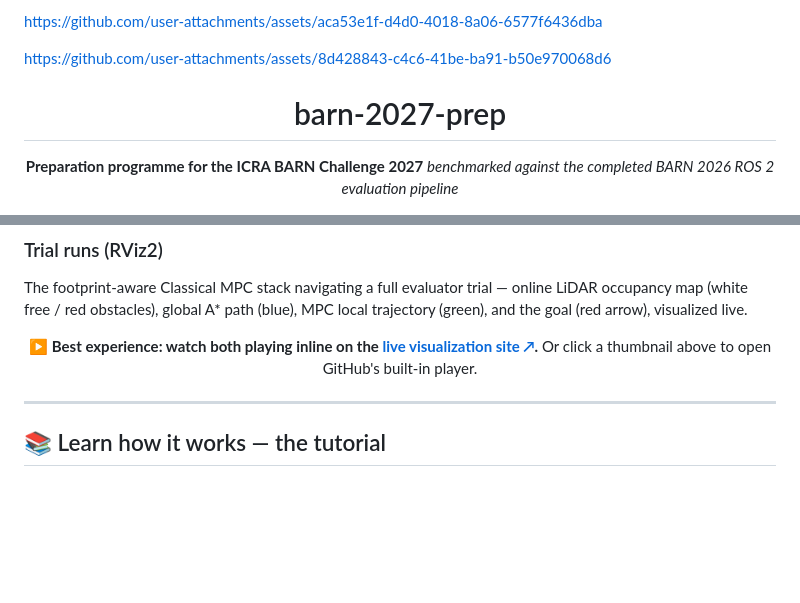
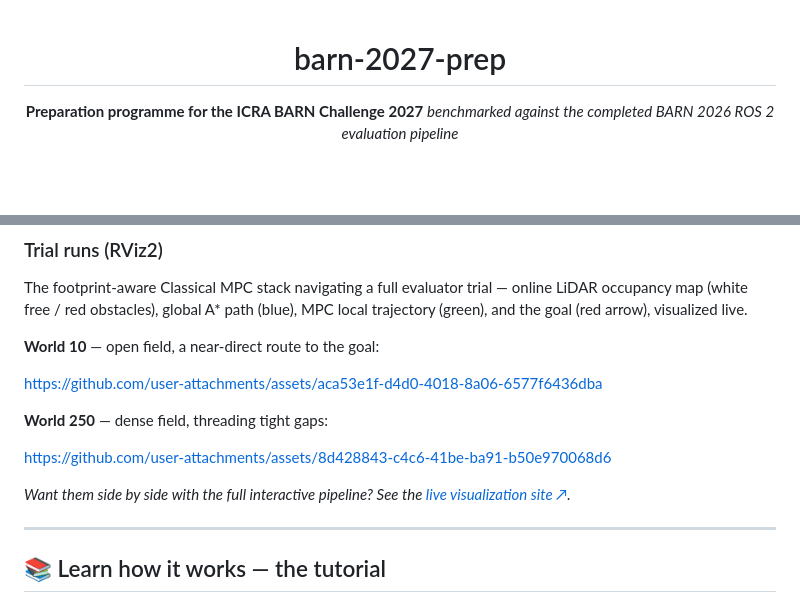
Before and after one commit to Rudra-roy/BARN, a Markdown page: README.md, 2 parts joined by grey strips. GitHub-like rendering; blank space fills up the shorter version.

Commit message:
docs(readme): place uploaded trial-run videos in the Trial runs section
Move the two user-attachments video links out of the file header into the
Trial runs section with World 10 / World 250 captions; these render as inline
players on github.com.

Co-Authored-By: Claude Opus 4.8 <noreply@anthropic.com>

```diff
--- a/README.md
+++ b/README.md
@@ -1,11 +1,3 @@
-
-
-https://github.com/user-attachments/assets/aca53e1f-d4d0-4018-8a06-6577f6436dba
-
-
-
-https://github.com/user-attachments/assets/8d428843-c4c6-41be-ba91-b50e970068d6
-
 <div align="center">
 
 # barn-2027-prep
@@ -44,13 +36,15 @@ The footprint-aware Classical MPC stack navigating a full evaluator trial —
 online LiDAR occupancy map (white free / red obstacles), global A\* path (blue),
 MPC local trajectory (green), and the goal (red arrow), visualized live.
 
-<div align="center">
+**World 10** — open field, a near-direct route to the goal:
 
+https://github.com/user-attachments/assets/aca53e1f-d4d0-4018-8a06-6577f6436dba
 
+**World 250** — dense field, threading tight gaps:
 
-▶ **Best experience: watch both playing inline on the [live visualization site ↗](https://rudra-roy.github.io/BARN/#trials).** Or click a thumbnail above to open GitHub's built-in player.
+https://github.com/user-attachments/assets/8d428843-c4c6-41be-ba91-b50e970068d6
 
-</div>
+*Want them side by side with the full interactive pipeline? See the [live visualization site ↗](https://rudra-roy.github.io/BARN/#trials).*
 
 ---
 
```
